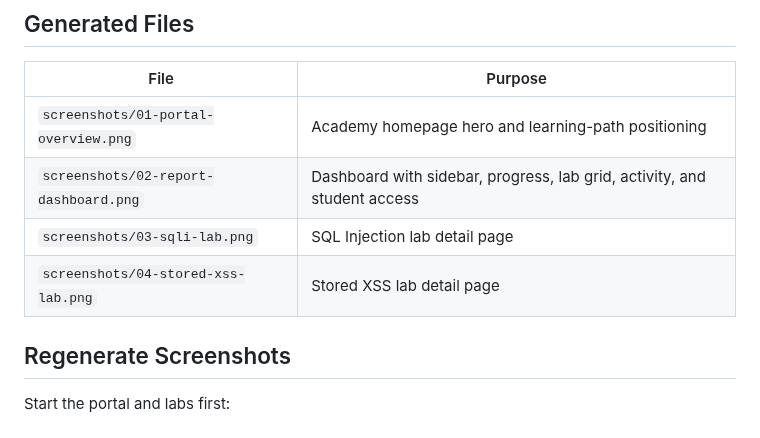
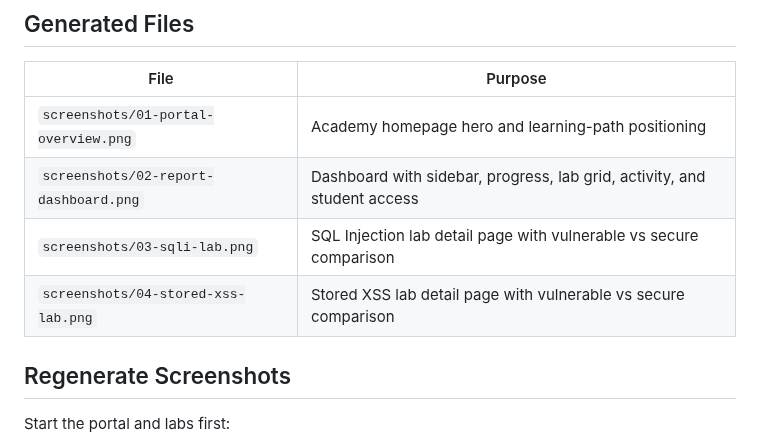
Before and after one commit to Pavanxploit/vulnmentor, a Markdown page: docs/SCREENSHOTS.md, the part around the change. Drawn GitHub-style.

```diff
--- a/docs/SCREENSHOTS.md
+++ b/docs/SCREENSHOTS.md
@@ -8,8 +8,8 @@ The `screenshots` folder contains GitHub-ready images for the README, project re
 | --- | --- |
 | `screenshots/01-portal-overview.png` | Academy homepage hero and learning-path positioning |
 | `screenshots/02-report-dashboard.png` | Dashboard with sidebar, progress, lab grid, activity, and student access |
-| `screenshots/03-sqli-lab.png` | SQL Injection lab detail page |
-| `screenshots/04-stored-xss-lab.png` | Stored XSS lab detail page |
+| `screenshots/03-sqli-lab.png` | SQL Injection lab detail page with vulnerable vs secure comparison |
+| `screenshots/04-stored-xss-lab.png` | Stored XSS lab detail page with vulnerable vs secure comparison |
 
 ## Regenerate Screenshots
 
```
Also changed, not shown: README.md (+1 -0 lines), ROADMAP.md (+8 -2 lines), screenshots/03-sqli-lab.png, screenshots/04-stored-xss-lab.png, 1 other file.
